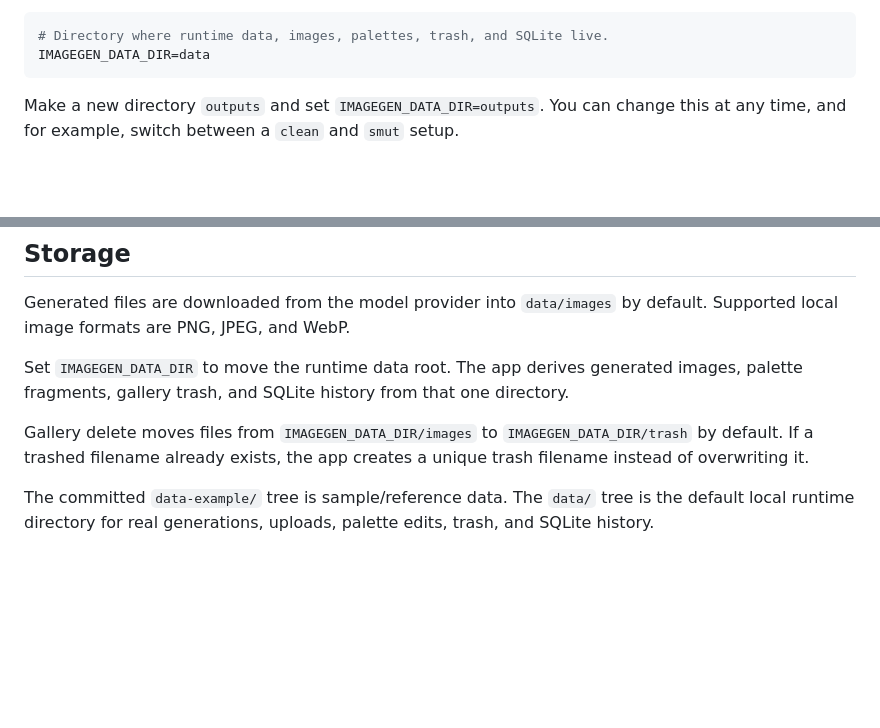
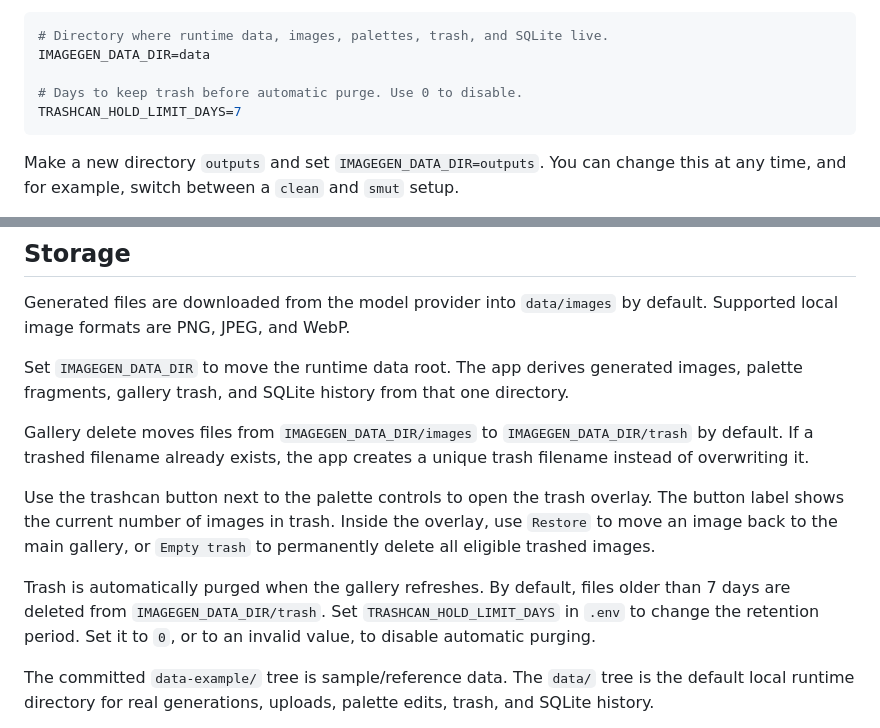
Before and after one commit to zoec98/imagegen-replicate, a Markdown page: README.md, 2 parts joined by grey strips. Rendered like a GitHub page; blank space fills up the shorter version.

Commit message:
Ticket 9: Document Trashcan Workflow
- Update README with trashcan button behavior.
- Document restore and empty-trash workflows.
- Document `TRASHCAN_HOLD_LIMIT_DAYS`, default 7 days.
- Document that invalid values and `0` disable automatic purging.
- Keep contributor implementation details out of README.

````diff
--- a/README.md
+++ b/README.md
@@ -74,6 +74,9 @@ You may want to change the data directory so that it does not overlap with the e
 ```bash
 # Directory where runtime data, images, palettes, trash, and SQLite live.
 IMAGEGEN_DATA_DIR=data
+
+# Days to keep trash before automatic purge. Use 0 to disable.
+TRASHCAN_HOLD_LIMIT_DAYS=7
 ```
 
 Make a new directory `outputs` and set `IMAGEGEN_DATA_DIR=outputs`.
@@ -235,6 +238,15 @@ The app derives generated images, palette fragments, gallery trash, and SQLite h
 Gallery delete moves files from `IMAGEGEN_DATA_DIR/images` to `IMAGEGEN_DATA_DIR/trash` by default.
 If a trashed filename already exists, the app creates a unique trash filename instead of overwriting it.
 
+Use the trashcan button next to the palette controls to open the trash overlay.
+The button label shows the current number of images in trash.
+Inside the overlay, use `Restore` to move an image back to the main gallery, or `Empty trash` to permanently delete all eligible trashed images.
+
+Trash is automatically purged when the gallery refreshes.
+By default, files older than 7 days are deleted from `IMAGEGEN_DATA_DIR/trash`.
+Set `TRASHCAN_HOLD_LIMIT_DAYS` in `.env` to change the retention period.
+Set it to `0`, or to an invalid value, to disable automatic purging.
+
 The committed `data-example/` tree is sample/reference data.
 The `data/` tree is the default local runtime directory for real generations, uploads, palette edits, trash,
 and SQLite history.
````
Also changed, not shown: PLAN.md (+2 -0 lines).
